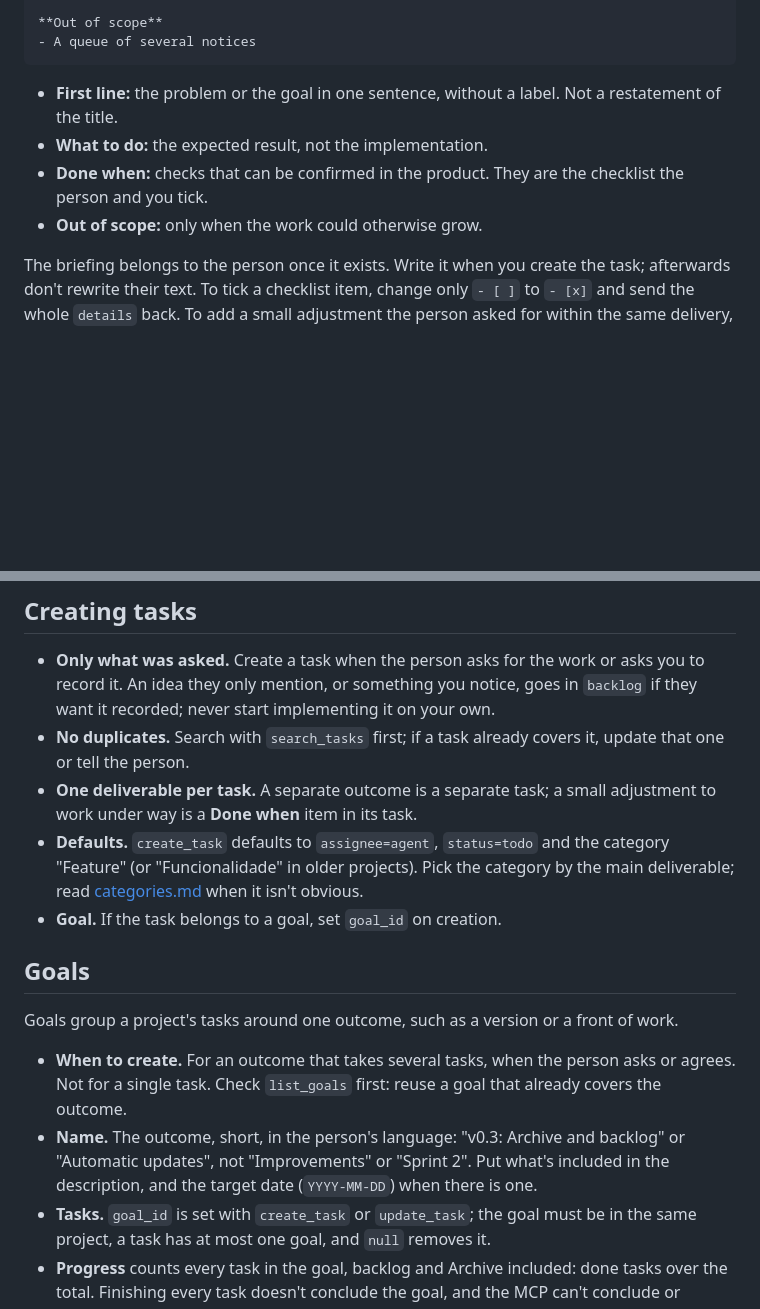
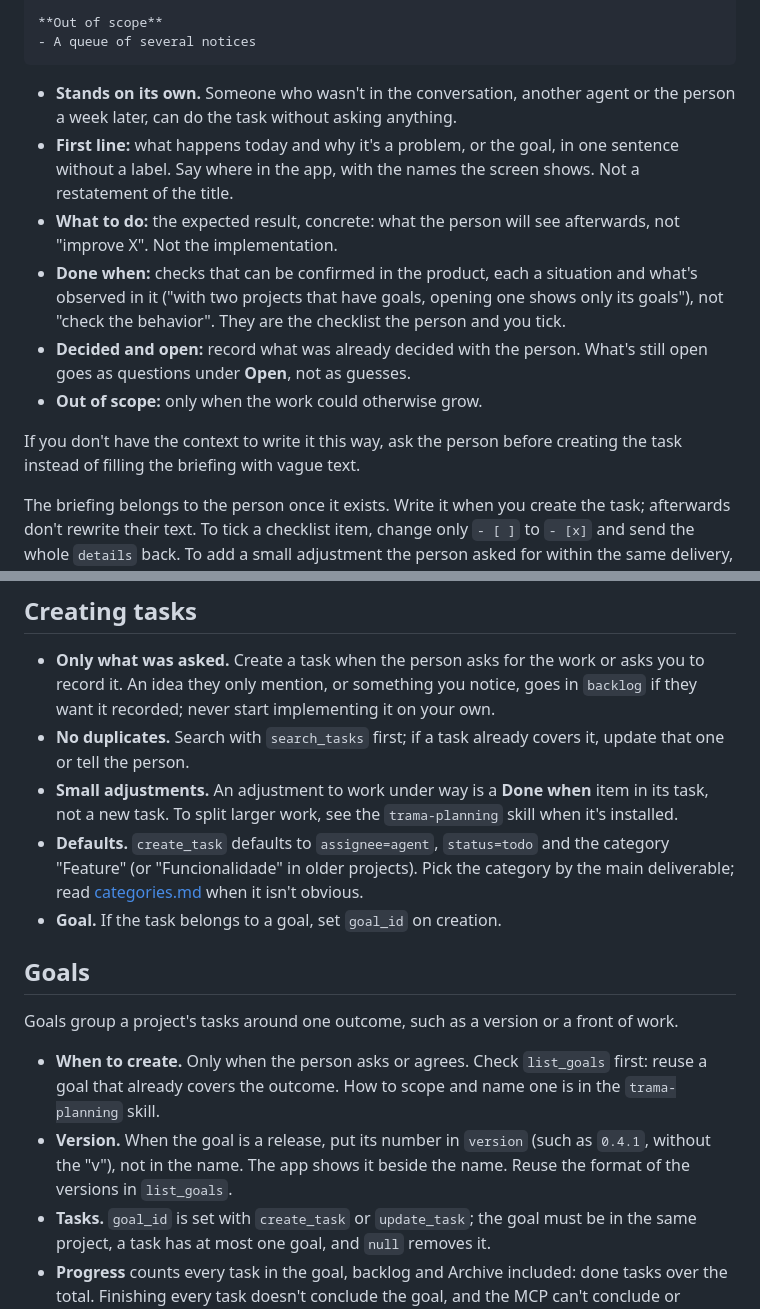
Before and after one commit to builtbyajax/Trama, a Markdown page: skills/trama/SKILL.md, 2 parts joined by grey strips. Drawn GitHub-style; blank space fills up the shorter version.

Commit message:
docs(skills): add guidance for planning Trama work
- Add an optional skill for planning releases and coordinating agents
- Clarify task briefings and keep the board aligned with ongoing work

````diff
--- a/skills/trama/SKILL.md
+++ b/skills/trama/SKILL.md
@@ -113,10 +121,14 @@ Notices appear at the bottom and cover the conclude bar.
 - A queue of several notices
 ```
 
-- **First line:** the problem or the goal in one sentence, without a label. Not a restatement of the title.
-- **What to do:** the expected result, not the implementation.
-- **Done when:** checks that can be confirmed in the product. They are the checklist the person and you tick.
+- **Stands on its own.** Someone who wasn't in the conversation, another agent or the person a week later, can do the task without asking anything.
+- **First line:** what happens today and why it's a problem, or the goal, in one sentence without a label. Say where in the app, with the names the screen shows. Not a restatement of the title.
+- **What to do:** the expected result, concrete: what the person will see afterwards, not "improve X". Not the implementation.
+- **Done when:** checks that can be confirmed in the product, each a situation and what's observed in it ("with two projects that have goals, opening one shows only its goals"), not "check the behavior". They are the checklist the person and you tick.
+- **Decided and open:** record what was already decided with the person. What's still open goes as questions under **Open**, not as guesses.
 - **Out of scope:** only when the work could otherwise grow.
+
+If you don't have the context to write it this way, ask the person before creating the task instead of filling the briefing with vague text.
 
 The briefing belongs to the person once it exists. Write it when you create the task; afterwards don't rewrite their text. To tick a checklist item, change only `- [ ]` to `- [x]` and send the whole `details` back. To add a small adjustment the person asked for within the same delivery, append an item to **Done when** instead of creating a task.
 
@@ -151,7 +163,7 @@ When a task comes back from review and you deliver again, rewrite the summary fo
 
 - **Only what was asked.** Create a task when the person asks for the work or asks you to record it. An idea they only mention, or something you notice, goes in `backlog` if they want it recorded; never start implementing it on your own.
 - **No duplicates.** Search with `search_tasks` first; if a task already covers it, update that one or tell the person.
-- **One deliverable per task.** A separate outcome is a separate task; a small adjustment to work under way is a **Done when** item in its task.
+- **Small adjustments.** An adjustment to work under way is a **Done when** item in its task, not a new task. To split larger work, see the `trama-planning` skill when it's installed.
 - **Defaults.** `create_task` defaults to `assignee=agent`, `status=todo` and the category "Feature" (or "Funcionalidade" in older projects). Pick the category by the main deliverable; read [categories.md](categories.md) when it isn't obvious.
 - **Goal.** If the task belongs to a goal, set `goal_id` on creation.
 
@@ -159,8 +171,8 @@ When a task comes back from review and you deliver again, rewrite the summary fo
 
 Goals group a project's tasks around one outcome, such as a version or a front of work.
 
-- **When to create.** For an outcome that takes several tasks, when the person asks or agrees. Not for a single task. Check `list_goals` first: reuse a goal that already covers the outcome.
-- **Name.** The outcome, short, in the person's language: "v0.3: Archive and backlog" or "Automatic updates", not "Improvements" or "Sprint 2". Put what's included in the description, and the target date (`YYYY-MM-DD`) when there is one.
+- **When to create.** Only when the person asks or agrees. Check `list_goals` first: reuse a goal that already covers the outcome. How to scope and name one is in the `trama-planning` skill.
+- **Version.** When the goal is a release, put its number in `version` (such as `0.4.1`, without the "v"), not in the name. The app shows it beside the name. Reuse the format of the versions in `list_goals`.
 - **Tasks.** `goal_id` is set with `create_task` or `update_task`; the goal must be in the same project, a task has at most one goal, and `null` removes it.
 - **Progress** counts every task in the goal, backlog and Archive included: done tasks over the total. Finishing every task doesn't conclude the goal, and the MCP can't conclude or reopen goals: that's done in the app. When all of a goal's tasks are in review or done, you can tell the person.
 - **Not an authorization.** A goal doesn't mean you should implement all its tasks. Follow the person's request and the workflow.
````
Also changed, not shown: other parts of skills/trama/SKILL.md (+8 -0 lines), skills/trama-planning/SKILL.md (added, +68 -0 lines).
